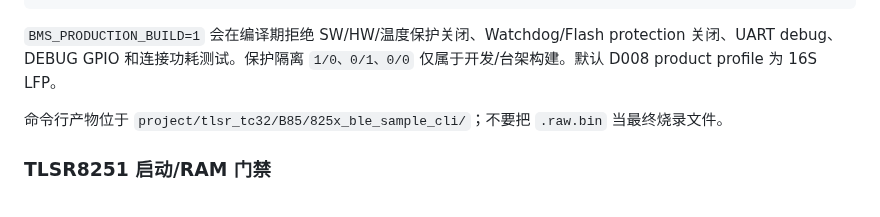
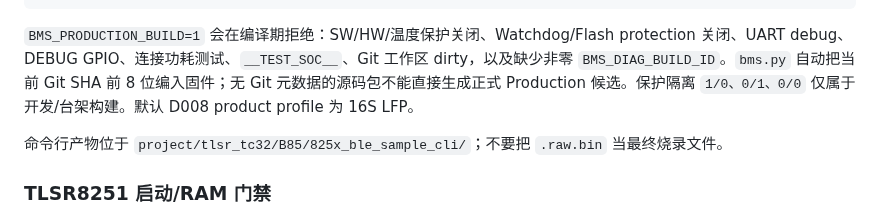
Before and after one commit to CS19970929/telink-new-sdk-b85, a Markdown page: docs/BUILD_AND_TEST.md, the part around the change. Drawn GitHub-style.

Commit message:
docs(build): document production provenance gates

````diff
--- a/docs/BUILD_AND_TEST.md
+++ b/docs/BUILD_AND_TEST.md
@@ -32,7 +32,7 @@ python bms_tools/bms.py static --no-report
 Remove-Item Env:EXTRA_DEFINES
 ```
 
-`BMS_PRODUCTION_BUILD=1` 会在编译期拒绝 SW/HW/温度保护关闭、Watchdog/Flash protection 关闭、UART debug、DEBUG GPIO 和连接功耗测试。保护隔离 `1/0、0/1、0/0` 仅属于开发/台架构建。默认 D008 product profile 为 16S LFP。
+`BMS_PRODUCTION_BUILD=1` 会在编译期拒绝：SW/HW/温度保护关闭、Watchdog/Flash protection 关闭、UART debug、DEBUG GPIO、连接功耗测试、`__TEST_SOC__`、Git 工作区 dirty，以及缺少非零 `BMS_DIAG_BUILD_ID`。`bms.py` 自动把当前 Git SHA 前 8 位编入固件；无 Git 元数据的源码包不能直接生成正式 Production 候选。保护隔离 `1/0、0/1、0/0` 仅属于开发/台架构建。默认 D008 product profile 为 16S LFP。
 
 命令行产物位于 `project/tlsr_tc32/B85/825x_ble_sample_cli/`；不要把 `.raw.bin` 当最终烧录文件。
 
````
